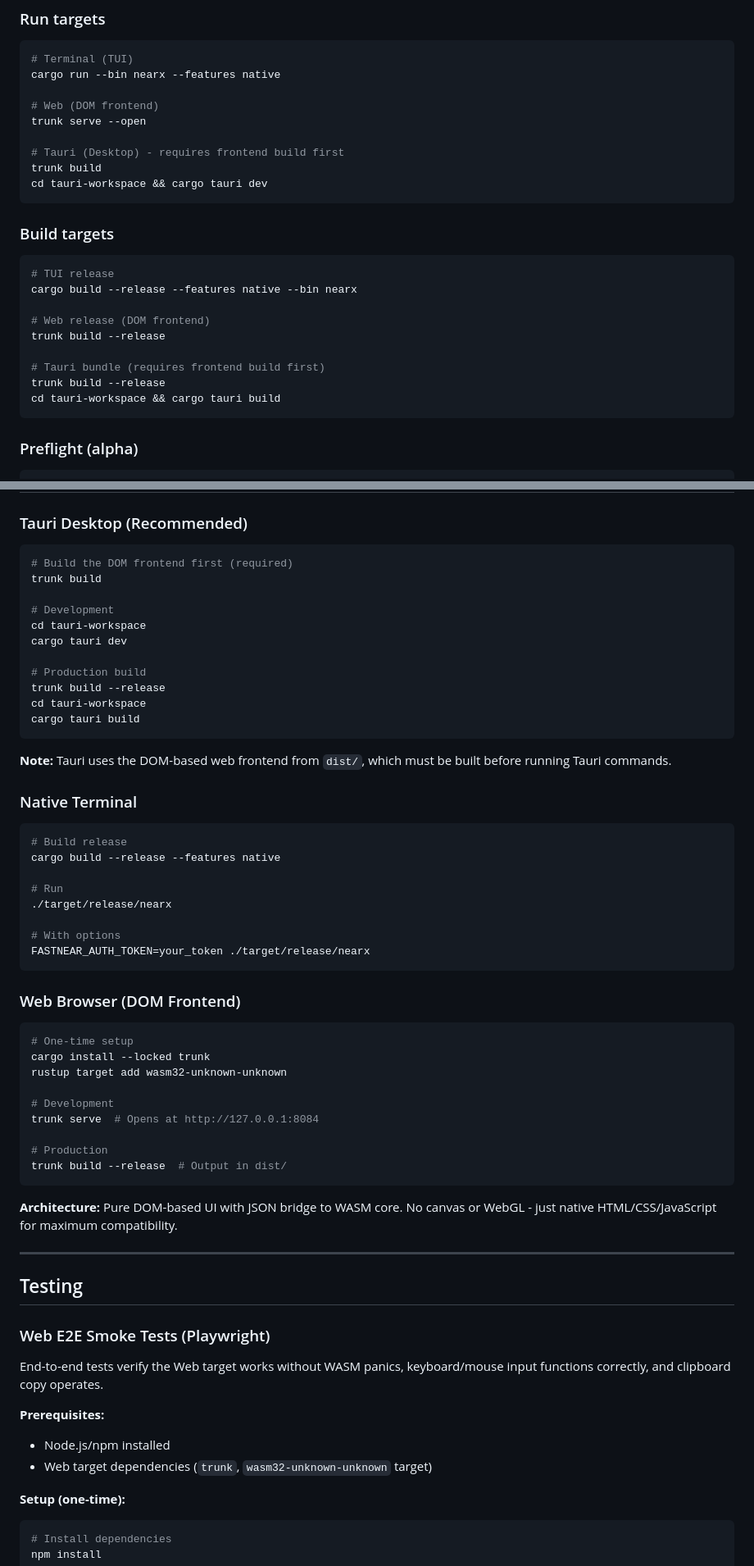
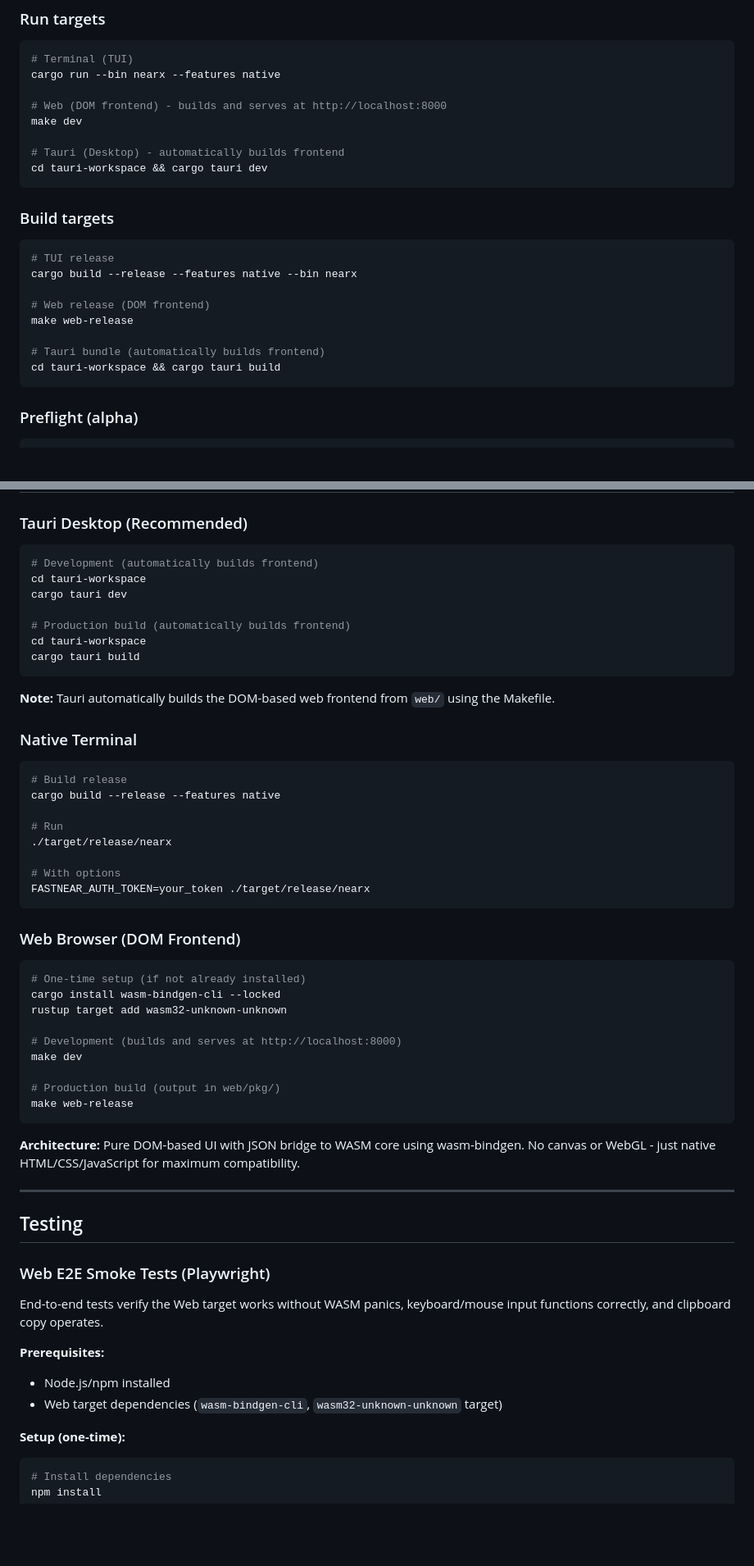
Before and after one commit to fastnear/intents-terminal-explorer, a Markdown page: README.md, 2 parts joined by grey strips. Shown at 82% size. Drawn GitHub-style; blank space fills up the shorter version.

````diff
--- a/README.md
+++ b/README.md
@@ -5,11 +5,10 @@
 # Terminal (TUI)
 cargo run --bin nearx --features native
 
-# Web (DOM frontend)
-trunk serve --open
+# Web (DOM frontend) - builds and serves at http://localhost:8000
+make dev
 
-# Tauri (Desktop) - requires frontend build first
-trunk build
+# Tauri (Desktop) - automatically builds frontend
 cd tauri-workspace && cargo tauri dev
 ```
 
@@ -19,10 +18,9 @@ cd tauri-workspace && cargo tauri dev
 cargo build --release --features native --bin nearx
 
 # Web release (DOM frontend)
-trunk build --release
+make web-release
 
-# Tauri bundle (requires frontend build first)
-trunk build --release
+# Tauri bundle (automatically builds frontend)
 cd tauri-workspace && cargo tauri build
 ```
 
@@ -162,20 +157,16 @@ See `.env.example` for all available options (RPC endpoints, polling intervals,
 ### Tauri Desktop (Recommended)
 
 ```bash
-# Build the DOM frontend first (required)
-trunk build
-
-# Development
+# Development (automatically builds frontend)
 cd tauri-workspace
 cargo tauri dev
 
-# Production build
-trunk build --release
+# Production build (automatically builds frontend)
 cd tauri-workspace
 cargo tauri build
 ```
 
-**Note:** Tauri uses the DOM-based web frontend from `dist/`, which must be built before running Tauri commands.
+**Note:** Tauri automatically builds the DOM-based web frontend from `web/` using the Makefile.
 
 ### Native Terminal
 
@@ -193,18 +184,18 @@ FASTNEAR_AUTH_TOKEN=your_token ./target/release/nearx
 ### Web Browser (DOM Frontend)
 
 ```bash
-# One-time setup
-cargo install --locked trunk
+# One-time setup (if not already installed)
+cargo install wasm-bindgen-cli --locked
 rustup target add wasm32-unknown-unknown
 
-# Development
-trunk serve  # Opens at http://127.0.0.1:8084
+# Development (builds and serves at http://localhost:8000)
+make dev
 
-# Production
-trunk build --release  # Output in dist/
+# Production build (output in web/pkg/)
+make web-release
 ```
 
-**Architecture:** Pure DOM-based UI with JSON bridge to WASM core. No canvas or WebGL - just native HTML/CSS/JavaScript for maximum compatibility.
+**Architecture:** Pure DOM-based UI with JSON bridge to WASM core using wasm-bindgen. No canvas or WebGL - just native HTML/CSS/JavaScript for maximum compatibility.
 
 ---
 
@@ -216,7 +207,7 @@ End-to-end tests verify the Web target works without WASM panics, keyboard/mouse
 
 **Prerequisites:**
 - Node.js/npm installed
-- Web target dependencies (`trunk`, `wasm32-unknown-unknown` target)
+- Web target dependencies (`wasm-bindgen-cli`, `wasm32-unknown-unknown` target)
 
 **Setup (one-time):**
 
````
Also changed, not shown: other parts of README.md (+12 -14 lines), CLAUDE.md (+69 -50 lines).
